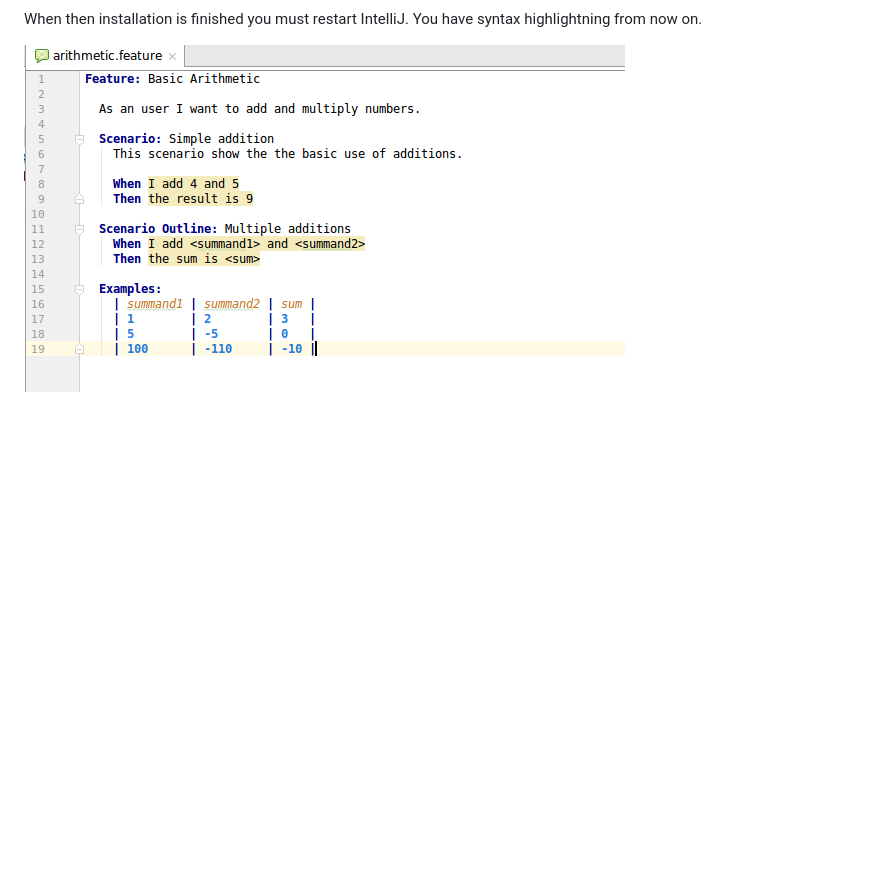
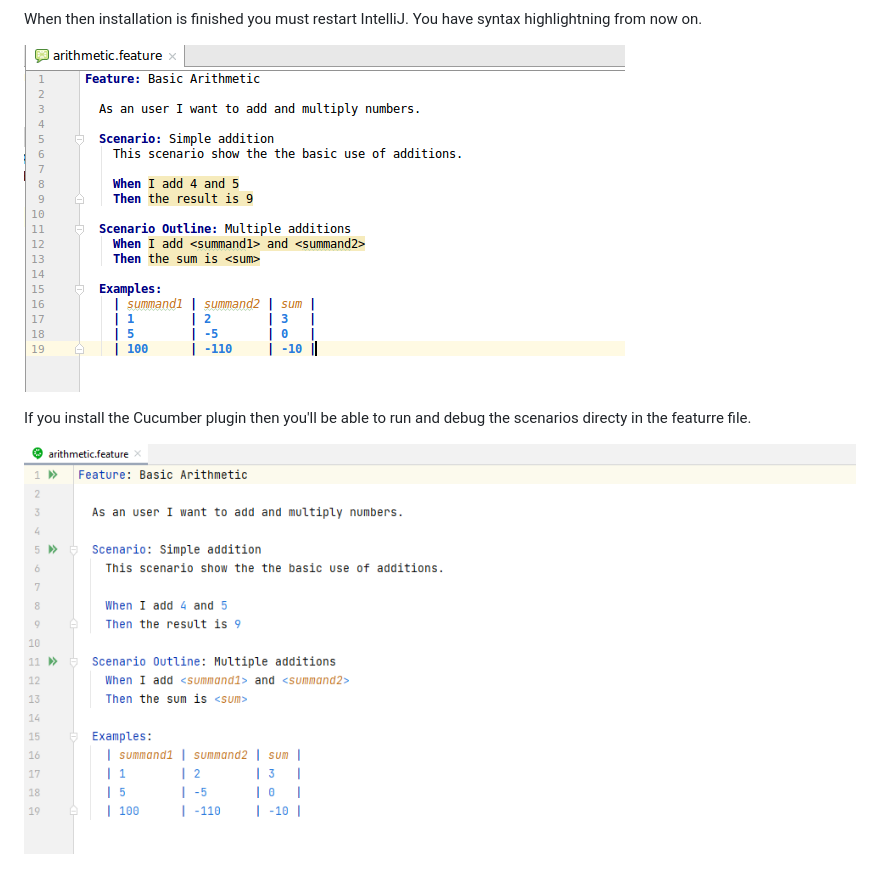
Before and after one commit to mflingelli/cucumber-testng, a Markdown page: doc/intellij.md, the part around one of its changes. GitHub-like rendering; pictures changed too: doc/intellij_with_cucumber_plugin.png (added); blank space fills up the shorter version.

```diff
--- a/doc/intellij.md
+++ b/doc/intellij.md
@@ -12,4 +12,8 @@ You can choose both plugins and you can finish the installation.
 
 When then installation is finished you must restart IntelliJ. You have syntax highlightning from now on.
 
-![Installation of the Gherking plugins is complete](intellij_with_cucumber_plugins.png)
+![Installation of the Gherking plugins is complete](intellij_with_gherkin_plugin.png)
+
+If you install the Cucumber plugin then you'll be able to run and debug the scenarios directy in the featurre file.
+
+![Run scenario from feature file](intellij_with_cucumber_plugin.png)
```
Also changed, not shown: other parts of doc/intellij.md (+1 -1 lines), LICENSE.md (+1 -1 lines), doc/testng.md (+6 -1 lines), doc/intellij_with_gherkin_plugin.png (renamed from doc/intellij_with_cucumber_plugins.png), 2 other files.
